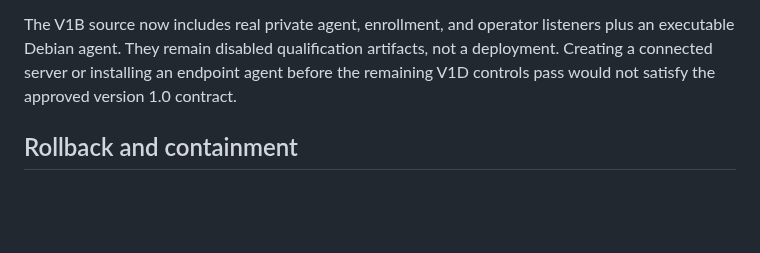
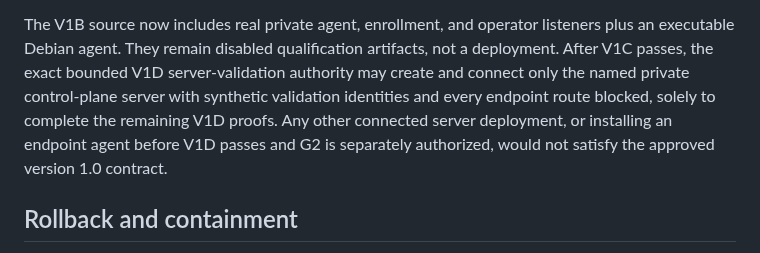
Before and after one commit to Beowxlf/northgate-rmm, a Markdown page: docs/change-plans/NORTHGATE_RMM_VM_AND_NETWORK_PACKET_2026-08-30.md, the part around the change. Rendered like a GitHub page; blank space fills up the shorter version.

Commit message:
Permit bounded V1D server validation

```diff
--- a/docs/change-plans/NORTHGATE_RMM_VM_AND_NETWORK_PACKET_2026-08-30.md
+++ b/docs/change-plans/NORTHGATE_RMM_VM_AND_NETWORK_PACKET_2026-08-30.md
@@ -307,9 +307,12 @@ G2 remains closed until evidence identifies and validates:
 
 The V1B source now includes real private agent, enrollment, and operator
 listeners plus an executable Debian agent. They remain disabled qualification
-artifacts, not a deployment. Creating a connected server or installing an
-endpoint agent before the remaining V1D controls pass would not satisfy the
-approved version 1.0 contract.
+artifacts, not a deployment. After V1C passes, the exact bounded V1D
+server-validation authority may create and connect only the named private
+control-plane server with synthetic validation identities and every endpoint
+route blocked, solely to complete the remaining V1D proofs. Any other connected
+server deployment, or installing an endpoint agent before V1D passes and G2 is
+separately authorized, would not satisfy the approved version 1.0 contract.
 
 ## Rollback and containment
 
```
